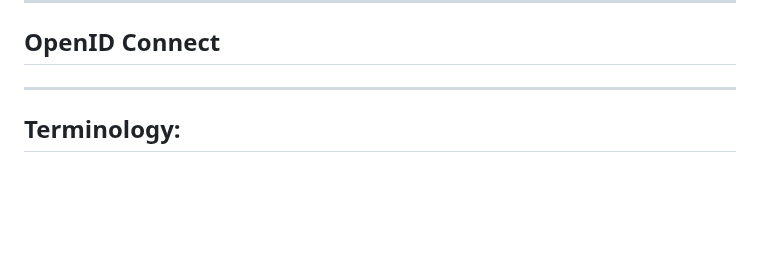
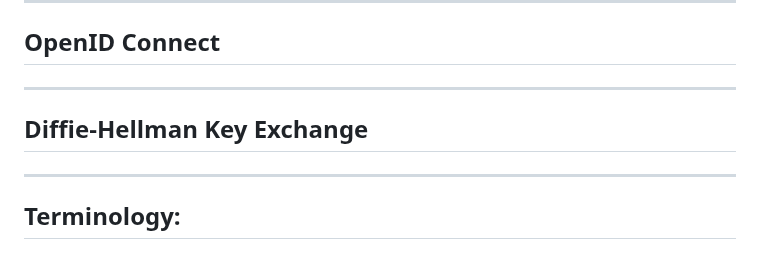
Before and after one commit to FarukErat/Notes_and_Tutorials, a Markdown page: authentication.md, the part around the change. Drawn GitHub-style; blank space fills up the shorter version.

```diff
--- a/authentication.md
+++ b/authentication.md
@@ -178,6 +178,8 @@ The service tickets are used to authenticate the user to each service without ne
 ---
 ## OpenID Connect
 ---
+## Diffie-Hellman Key Exchange
+---
 
 ## Terminology:
 
```
